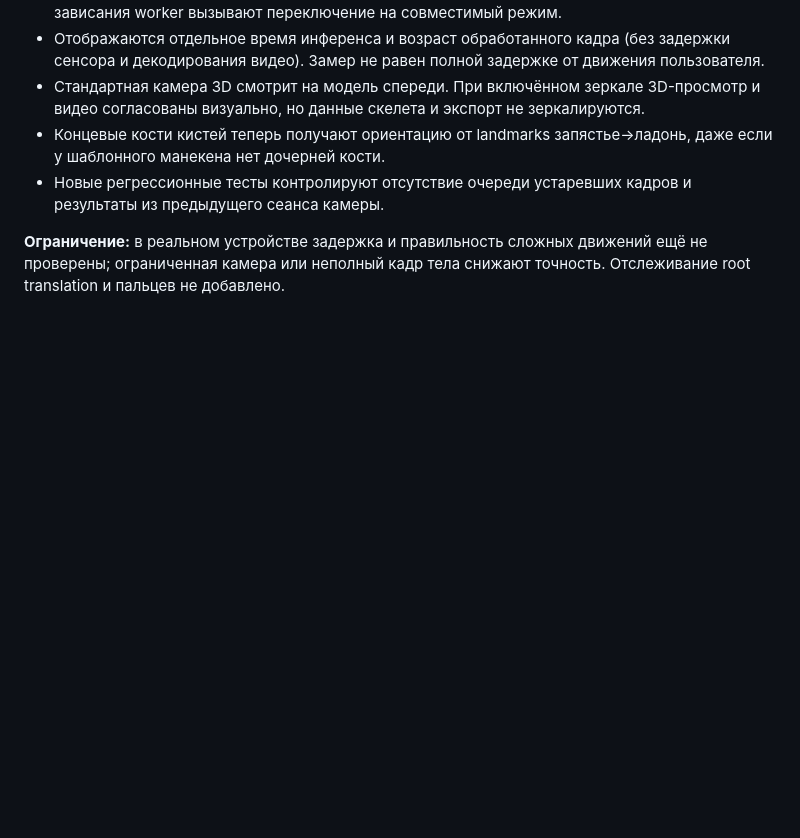
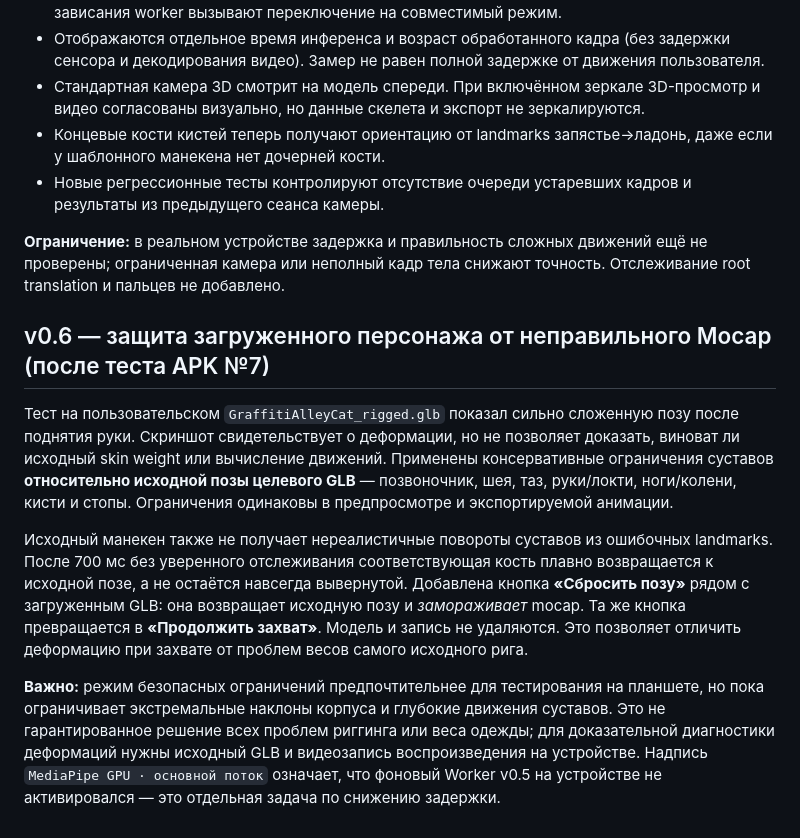
Before and after one commit to RayZenGreallyzzz/Mo, a Markdown page: README.md, the part around the change. Rendered like a GitHub page; blank space fills up the shorter version.

Commit message:
docs: explain safe mocap limits and bind-pose freeze diagnostic

```diff
--- a/README.md
+++ b/README.md
@@ -45,3 +45,11 @@ GitHub Actions → **MoCap Studio Android APK** → успешный запус
 - Новые регрессионные тесты контролируют отсутствие очереди устаревших кадров и результаты из предыдущего сеанса камеры.
 
 **Ограничение:** в реальном устройстве задержка и правильность сложных движений ещё не проверены; ограниченная камера или неполный кадр тела снижают точность. Отслеживание root translation и пальцев не добавлено.
+
+## v0.6 — защита загруженного персонажа от неправильного Mocap (после теста APK №7)
+
+Тест на пользовательском `GraffitiAlleyCat_rigged.glb` показал сильно сложенную позу после поднятия руки. Скриншот свидетельствует о деформации, но не позволяет доказать, виноват ли исходный skin weight или вычисление движений. Применены консервативные ограничения суставов **относительно исходной позы целевого GLB** — позвоночник, шея, таз, руки/локти, ноги/колени, кисти и стопы. Ограничения одинаковы в предпросмотре и экспортируемой анимации.
+
+Исходный манекен также не получает нереалистичные повороты суставов из ошибочных landmarks. После 700 мс без уверенного отслеживания соответствующая кость плавно возвращается к исходной позе, а не остаётся навсегда вывернутой. Добавлена кнопка **«Сбросить позу»** рядом с загруженным GLB: она возвращает исходную позу и *замораживает* mocap. Та же кнопка превращается в **«Продолжить захват»**. Модель и запись не удаляются. Это позволяет отличить деформацию при захвате от проблем весов самого исходного рига.
+
+**Важно:** режим безопасных ограничений предпочтительнее для тестирования на планшете, но пока ограничивает экстремальные наклоны корпуса и глубокие движения суставов. Это не гарантированное решение всех проблем риггинга или веса одежды; для доказательной диагностики деформаций нужны исходный GLB и видеозапись воспроизведения на устройстве. Надпись `MediaPipe GPU · основной поток` означает, что фоновый Worker v0.5 на устройстве не активировался — это отдельная задача по снижению задержки.
```
